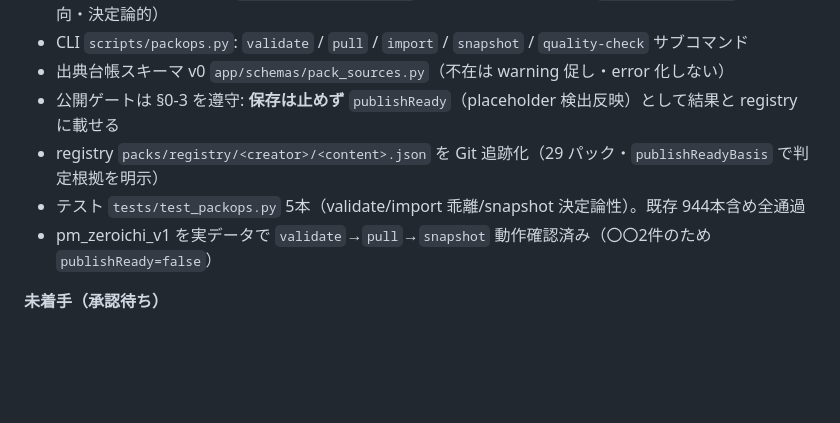
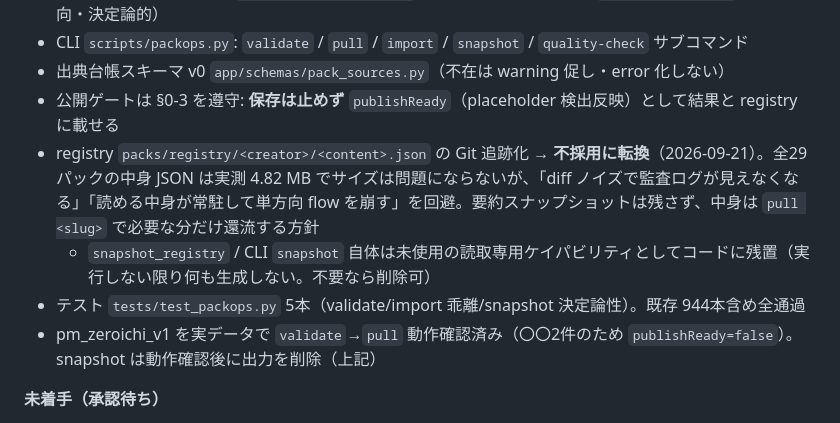
Before and after one commit to RazWeb3/sokqa-studio, a Markdown page: docs/QUALITY_OPS_IMPLEMENTATION_PLAN.md, the part around the change. Rendered like a GitHub page; blank space fills up the shorter version.

Commit message:
docs(plan): registryスナップショット不採用の方針と理由を実装状況に反映

```diff
--- a/docs/QUALITY_OPS_IMPLEMENTATION_PLAN.md
+++ b/docs/QUALITY_OPS_IMPLEMENTATION_PLAN.md
@@ -123,9 +123,10 @@
 - CLI `scripts/packops.py`: `validate` / `pull` / `import` / `snapshot` / `quality-check` サブコマンド
 - 出典台帳スキーマ v0 `app/schemas/pack_sources.py`（不在は warning 促し・error 化しない）
 - 公開ゲートは §0-3 を遵守: **保存は止めず** `publishReady`（placeholder 検出反映）として結果と registry に載せる
-- registry `packs/registry/<creator>/<content>.json` を Git 追跡化（29 パック・`publishReadyBasis` で判定根拠を明示）
+- registry `packs/registry/<creator>/<content>.json` の Git 追跡化 → **不採用に転換**（2026-09-21）。全29パックの中身 JSON は実測 4.82 MB でサイズは問題にならないが、「diff ノイズで監査ログが見えなくなる」「読める中身が常駐して単方向 flow を崩す」を回避。要約スナップショットは残さず、中身は `pull <slug>` で必要な分だけ還流する方針
+  - `snapshot_registry` / CLI `snapshot` 自体は未使用の読取専用ケイパビリティとしてコードに残置（実行しない限り何も生成しない。不要なら削除可）
 - テスト `tests/test_packops.py` 5本（validate/import 乖離/snapshot 決定論性）。既存 944本含め全通過
-- pm_zeroichi_v1 を実データで `validate`→`pull`→`snapshot` 動作確認済み（〇〇2件のため `publishReady=false`）
+- pm_zeroichi_v1 を実データで `validate`→`pull` 動作確認済み（〇〇2件のため `publishReady=false`）。snapshot は動作確認後に出力を削除（上記）
 
 **未着手（承認待ち）**
 - Phase 3（Jev 横置き）: typesafe 計画 段階①のスタブから。キー発行前は off/fake のみ
```
